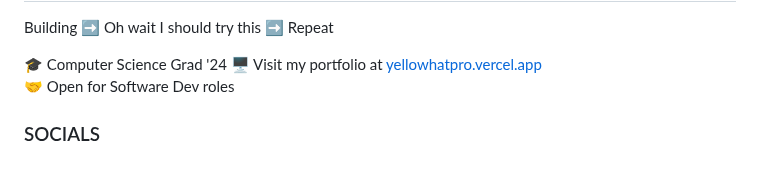
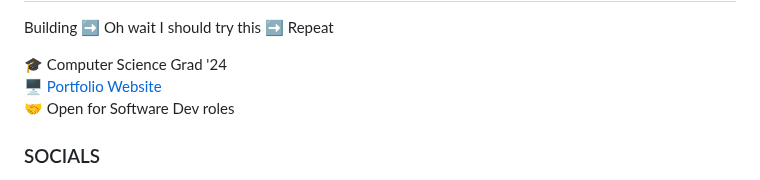
Before and after one commit to yellowHatpro/yellowHatpro, a Markdown page: README.md, the part around one of its changes. Drawn GitHub-style.

```diff
--- a/README.md
+++ b/README.md
@@ -4,9 +4,10 @@ Hi ![](https://user-images.githubusercontent.com/18350557/176309783-0785949b-912
 Building ➡️ Oh wait I should try this ➡️ Repeat
 
 
-🎓️ Computer Science Grad '24
-🖥️ Visit my portfolio at [yellowhatpro.vercel.app](http://yellowhatpro.vercel.app) <br>
+🎓️ Computer Science Grad '24 <br>
+🖥️ [Portfolio Website](http://yellowhatpro.vercel.app) <br>
 🤝 Open for Software Dev roles
+
 
 ### SOCIALS
 <p align="left">
```
Also changed, not shown: other parts of README.md (+1 -1 lines).
